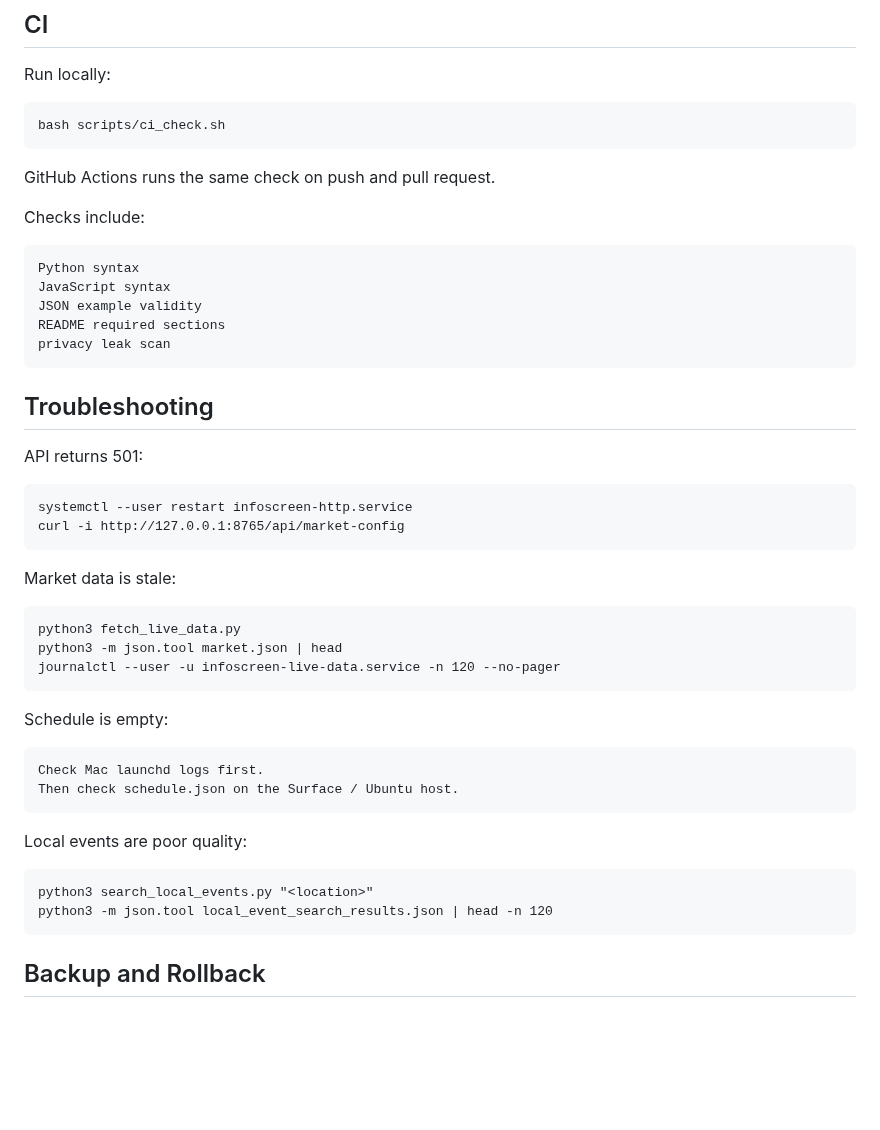
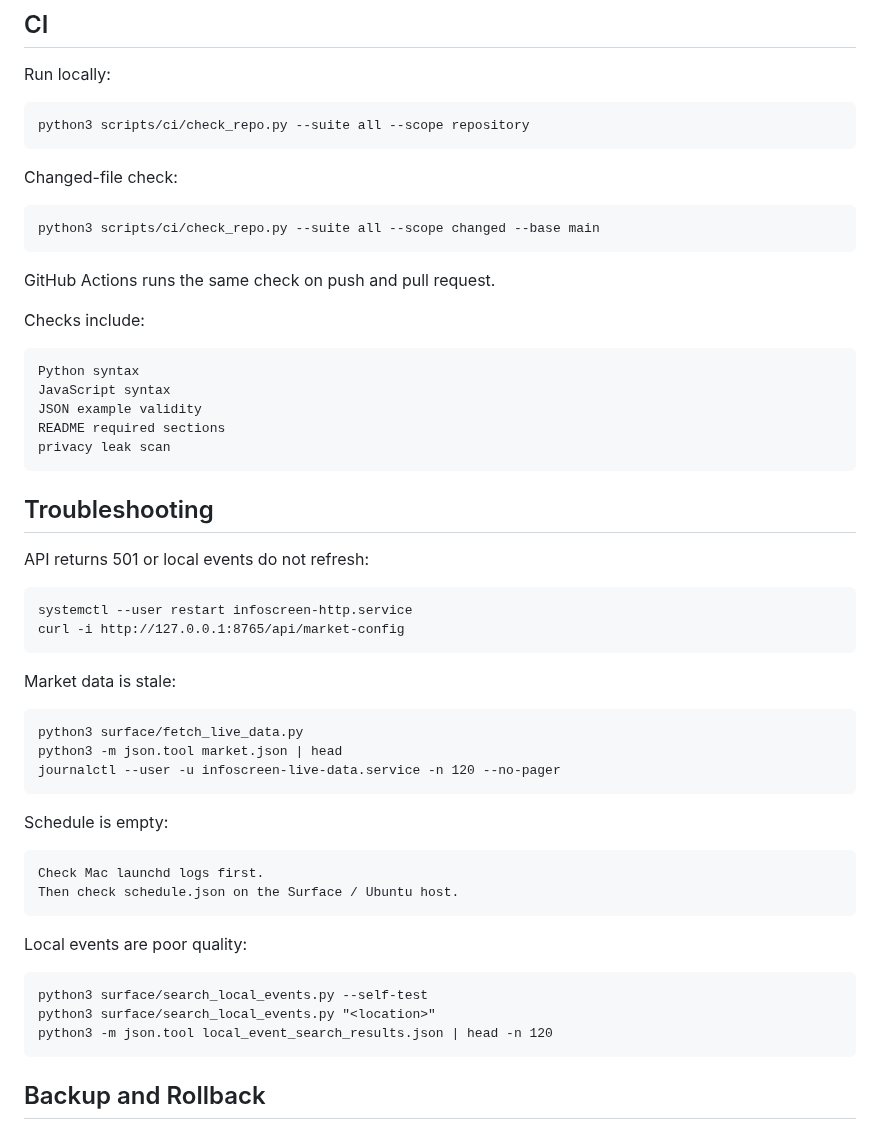
Before and after one commit to renchili/infoScreen, a Markdown page: README.md, the part around one of its changes. GitHub-like rendering; blank space fills up the shorter version.

```diff
--- a/README.md
+++ b/README.md
@@ -176,7 +214,11 @@ Excluded runtime files include:
 
 Run locally:
 
-    bash scripts/ci_check.sh
+    python3 scripts/ci/check_repo.py --suite all --scope repository
+
+Changed-file check:
+
+    python3 scripts/ci/check_repo.py --suite all --scope changed --base main
 
 GitHub Actions runs the same check on push and pull request.
 
@@ -190,14 +232,14 @@ Checks include:
 
 ## Troubleshooting
 
-API returns 501:
+API returns 501 or local events do not refresh:
 
     systemctl --user restart infoscreen-http.service
     curl -i http://127.0.0.1:8765/api/market-config
 
 Market data is stale:
 
-    python3 fetch_live_data.py
+    python3 surface/fetch_live_data.py
     python3 -m json.tool market.json | head
     journalctl --user -u infoscreen-live-data.service -n 120 --no-pager
 
@@ -208,7 +250,8 @@ Schedule is empty:
 
 Local events are poor quality:
 
-    python3 search_local_events.py "<location>"
+    python3 surface/search_local_events.py --self-test
+    python3 surface/search_local_events.py "<location>"
     python3 -m json.tool local_event_search_results.json | head -n 120
 
 ## Backup and Rollback
```
Also changed, not shown: other parts of README.md (+45 -7 lines).
